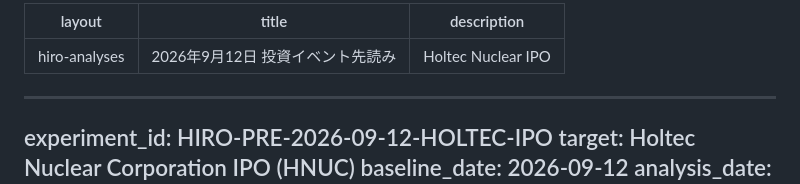
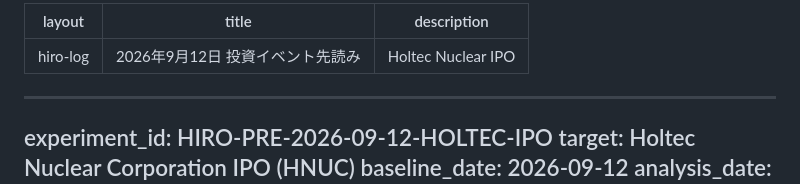
Before and after one commit to guiltybc/economics-logs, a Markdown page: hiro-investment-logs/analyses/20260912_HIRO-PRE_HOLTEC-IPO.md, the part around the change. GitHub-like rendering.

Commit message:
Change layout from hiro-analyses to hiro-log

```diff
--- a/hiro-investment-logs/analyses/20260912_HIRO-PRE_HOLTEC-IPO.md
+++ b/hiro-investment-logs/analyses/20260912_HIRO-PRE_HOLTEC-IPO.md
@@ -1,5 +1,5 @@
 ---
-layout: hiro-analyses
+layout: hiro-log
 title: "2026年9月12日 投資イベント先読み"
 description: "Holtec Nuclear IPO"
 ---
```
